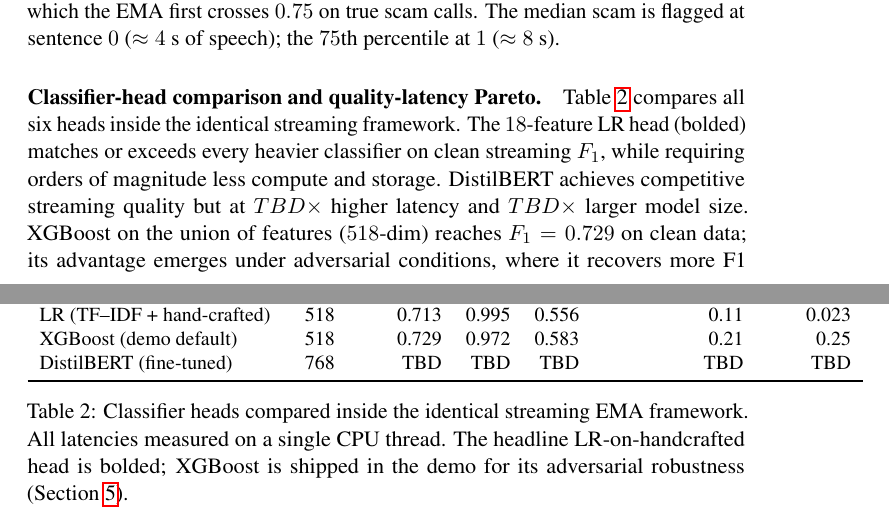
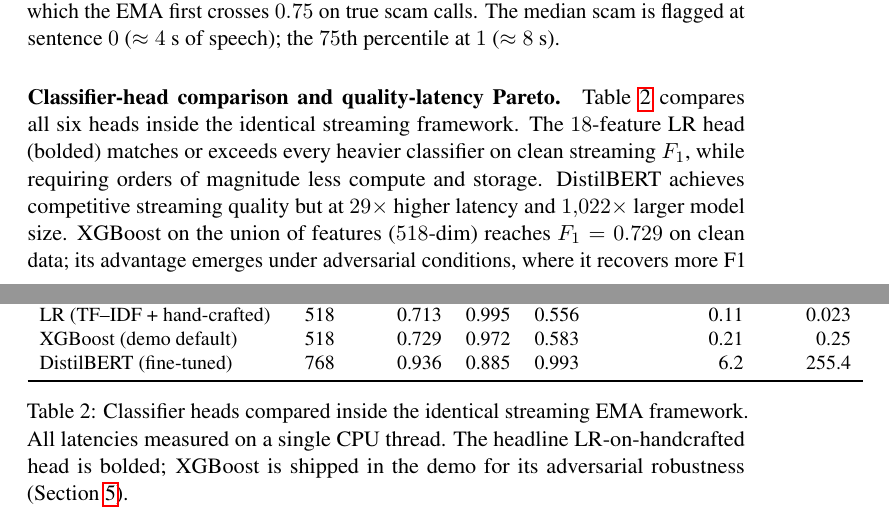
Before and after one commit to ShivenA99/SentinelEdge, a LaTeX paper (paper/sentineledge_emnlp2026.tex, which reads paper/_numbers.tex): two parts of pages 5 and 7 of 10, joined at a grey line, cut so that both start at the same text. Compiled offline with pdfLaTeX; a LaTeX package or settings file that is missing is left out; a missing bibliography style is replaced by a similar one.

Commit message:
Add DistilBERT evaluation results

```diff
--- a/paper/_numbers.tex
+++ b/paper/_numbers.tex
@@ -41,10 +41,10 @@
 \newcommand{\TfidfLRSize}{0.023}
 \newcommand{\CombLRLat}{0.11}
 \newcommand{\CombLRSize}{0.023}
-\newcommand{\DistilLat}{TBD}
-\newcommand{\DistilSize}{TBD}
-\newcommand{\SpeedupVsDistil}{TBD}
-\newcommand{\SizeRatioVsDistil}{TBD}
+\newcommand{\DistilLat}{6.2}
+\newcommand{\DistilSize}{255.4}
+\newcommand{\SpeedupVsDistil}{29}
+\newcommand{\SizeRatioVsDistil}{1{,}022}
 \newcommand{\HandLRFOne}{0.817}
 \newcommand{\HandLRPrec}{0.998}
 \newcommand{\HandLRRec}{0.692}
@@ -57,9 +57,9 @@
 \newcommand{\CombLRFOne}{0.713}
 \newcommand{\CombLRPrec}{0.995}
 \newcommand{\CombLRRec}{0.556}
-\newcommand{\DistilFOne}{TBD}
-\newcommand{\DistilPrec}{TBD}
-\newcommand{\DistilRec}{TBD}
+\newcommand{\DistilFOne}{0.936}
+\newcommand{\DistilPrec}{0.885}
+\newcommand{\DistilRec}{0.993}
 \newcommand{\AsrCleanF}{0.729}
 \newcommand{\AsrSwapHi}{0.601}
 \newcommand{\AsrDelHi}{0.488}
```
Also changed, not shown: paper/figures/fig1_pareto.pdf, paper/figures/fig1_pareto.png, paper/figures/fig2_ttd_cdf.pdf, paper/figures/fig3_first_n.pdf, paper/figures/fig4_asr_robustness.pdf, paper/figures/fig5_cross_channel.pdf, 3 other files.
